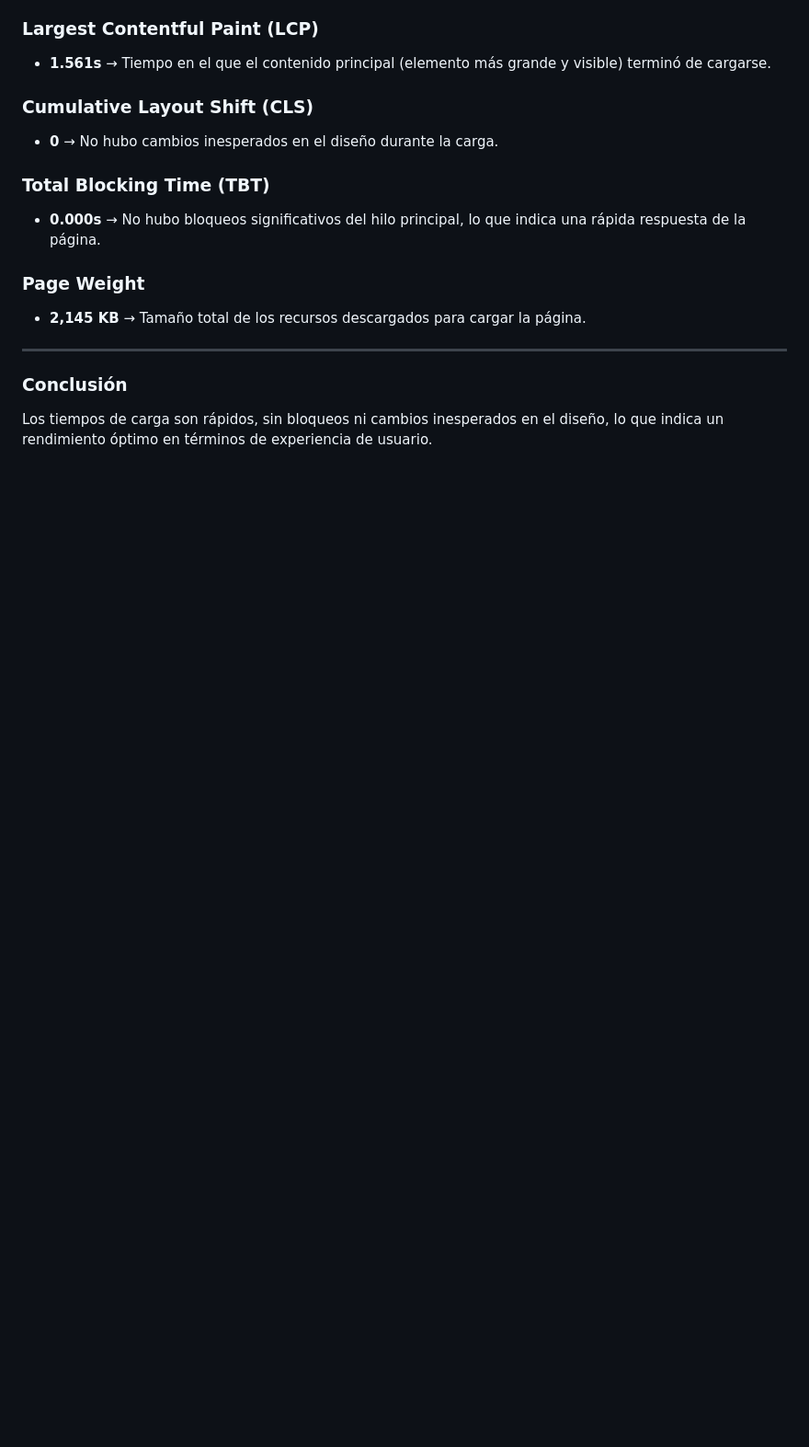
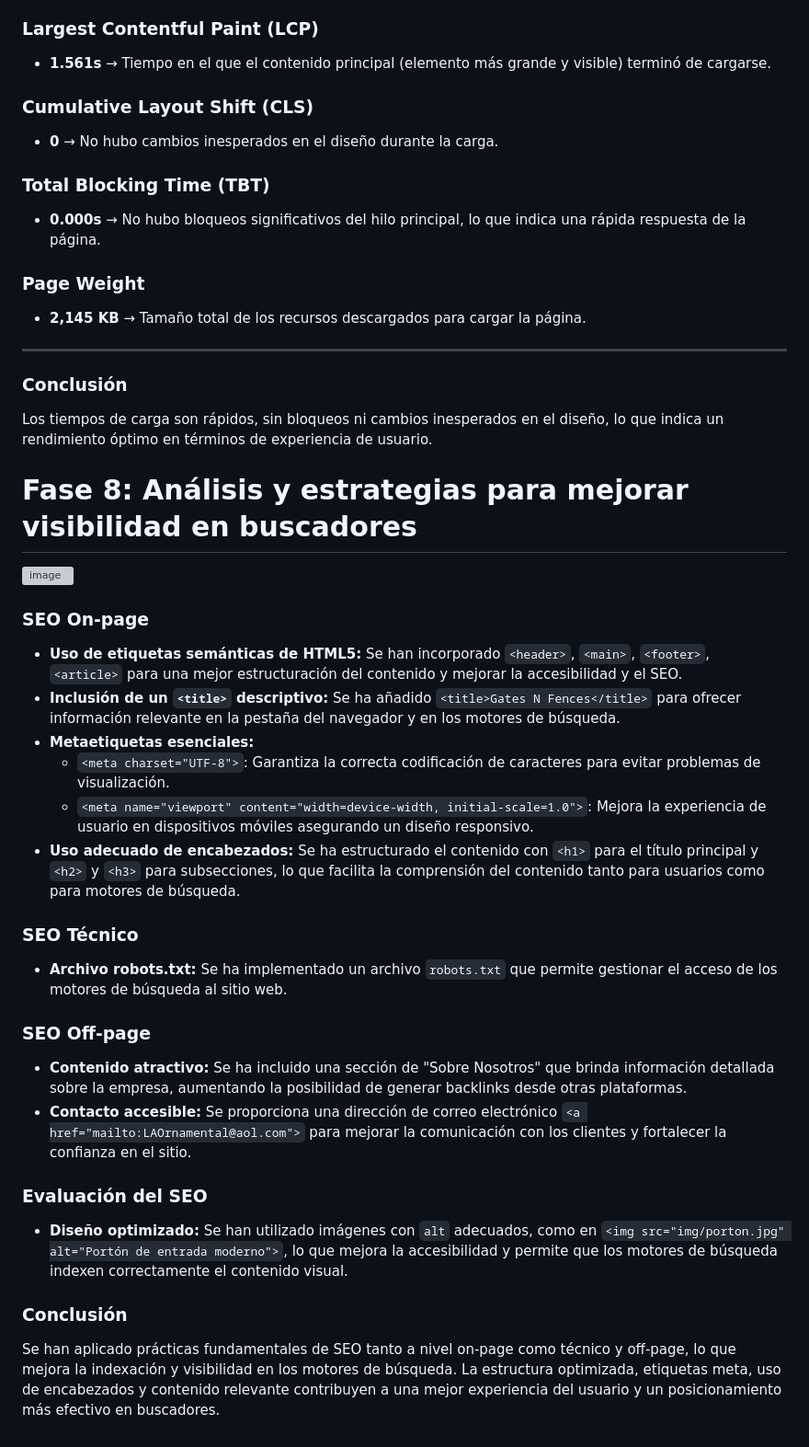
Before and after one commit to ernestova10/Proyecto_Accesibilidad, a Markdown page: README.md, the part around the change. Shown at 92% size. GitHub-like rendering; blank space fills up the shorter version; grey boxes are pictures that could not be loaded.

```diff
--- a/README.md
+++ b/README.md
@@ -417,3 +417,28 @@ Se realizó un análisis de accesibilidad conforme a las pautas WCAG 2.1 con niv
 
 ### Conclusión
 Los tiempos de carga son rápidos, sin bloqueos ni cambios inesperados en el diseño, lo que indica un rendimiento óptimo en términos de experiencia de usuario.
+
+# Fase 8: Análisis y estrategias para mejorar visibilidad en buscadores
+
+![image](https://github.com/user-attachments/assets/59a3b409-f971-4708-9184-ed4bd09184c7)
+
+### SEO On-page
+- **Uso de etiquetas semánticas de HTML5:** Se han incorporado `<header>`, `<main>`, `<footer>`, `<article>` para una mejor estructuración del contenido y mejorar la accesibilidad y el SEO.
+- **Inclusión de un `<title>` descriptivo:** Se ha añadido `<title>Gates N Fences</title>` para ofrecer información relevante en la pestaña del navegador y en los motores de búsqueda.
+- **Metaetiquetas esenciales:**
+  - `<meta charset="UTF-8">`: Garantiza la correcta codificación de caracteres para evitar problemas de visualización.
+  - `<meta name="viewport" content="width=device-width, initial-scale=1.0">`: Mejora la experiencia de usuario en dispositivos móviles asegurando un diseño responsivo.
+- **Uso adecuado de encabezados:** Se ha estructurado el contenido con `<h1>` para el título principal y `<h2>` y `<h3>` para subsecciones, lo que facilita la comprensión del contenido tanto para usuarios como para motores de búsqueda.
+
+### SEO Técnico
+- **Archivo robots.txt:** Se ha implementado un archivo `robots.txt` que permite gestionar el acceso de los motores de búsqueda al sitio web.
+
+### SEO Off-page
+- **Contenido atractivo:** Se ha incluido una sección de "Sobre Nosotros" que brinda información detallada sobre la empresa, aumentando la posibilidad de generar backlinks desde otras plataformas.
+- **Contacto accesible:** Se proporciona una dirección de correo electrónico `<a href="mailto:LAOrnamental@aol.com">` para mejorar la comunicación con los clientes y fortalecer la confianza en el sitio.
+
+### Evaluación del SEO
+- **Diseño optimizado:** Se han utilizado imágenes con `alt` adecuados, como en `<img src="img/porton.jpg" alt="Portón de entrada moderno">`, lo que mejora la accesibilidad y permite que los motores de búsqueda indexen correctamente el contenido visual.
+
+### Conclusión
+Se han aplicado prácticas fundamentales de SEO tanto a nivel on-page como técnico y off-page, lo que mejora la indexación y visibilidad en los motores de búsqueda. La estructura optimizada, etiquetas meta, uso de encabezados y contenido relevante contribuyen a una mejor experiencia del usuario y un posicionamiento más efectivo en buscadores.
```
